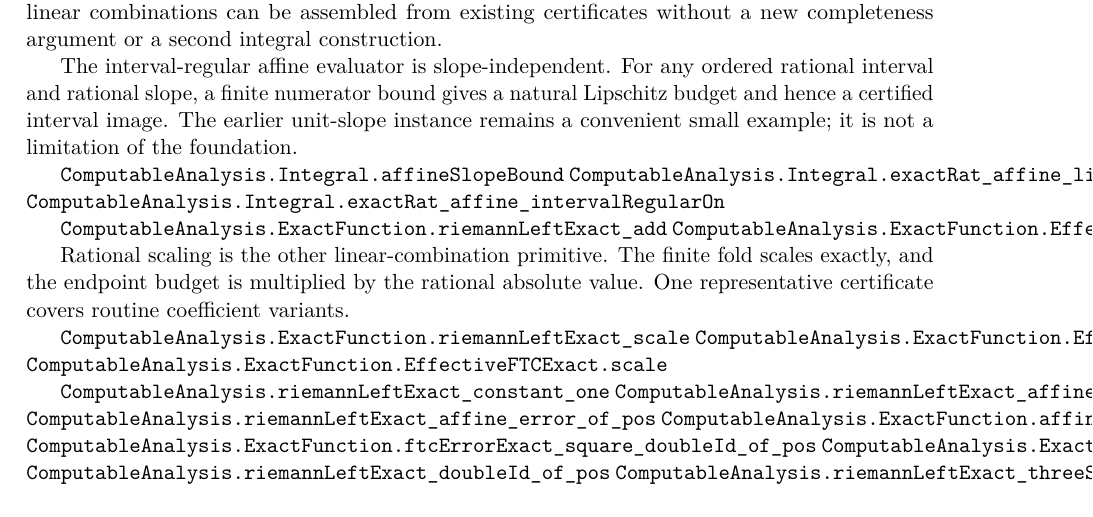
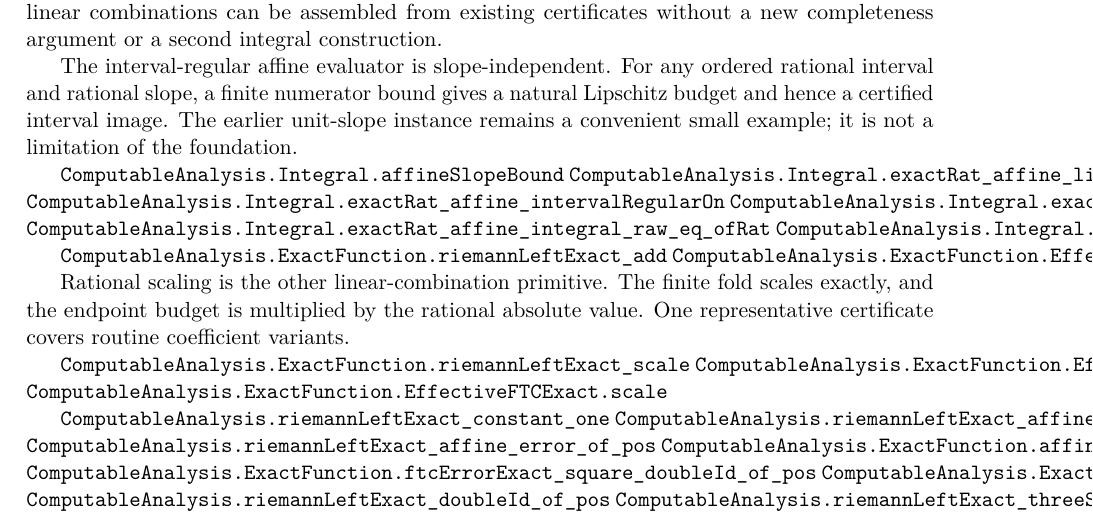
Before and after one commit to liuyao12/computable-analysis, a LaTeX thesis (blueprint/src/web.tex, which reads blueprint/src/06-effective-calculus.tex): part of page 61 of 106, cut so that both start at the same text. Compiled offline with pdfLaTeX.

Commit message:
Complete arbitrary-slope affine FTC certificate

```diff
--- a/blueprint/src/06-effective-calculus.tex
+++ b/blueprint/src/06-effective-calculus.tex
@@ -76,6 +76,9 @@ of the foundation.
 \lean{ComputableAnalysis.Integral.affineSlopeBound}
 \lean{ComputableAnalysis.Integral.exactRat_affine_lipschitz}
 \lean{ComputableAnalysis.Integral.exactRat_affine_intervalRegularOn}
+\lean{ComputableAnalysis.Integral.exactRat_affine_integral_certificate}
+\lean{ComputableAnalysis.Integral.exactRat_affine_integral_raw_eq_ofRat}
+\lean{ComputableAnalysis.Integral.exactRat_affine_integral_raw_valid}
 
 \lean{ComputableAnalysis.ExactFunction.riemannLeftExact_add}
 \lean{ComputableAnalysis.ExactFunction.EffectiveFTCExact.addOfCommonSchedule}
```
Also changed, not shown: 2 other files.
